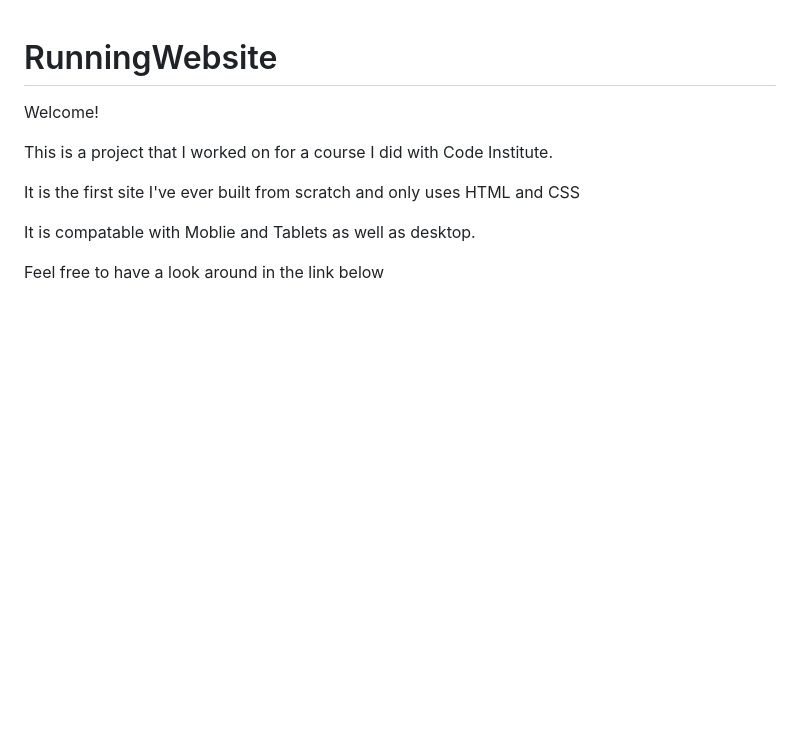
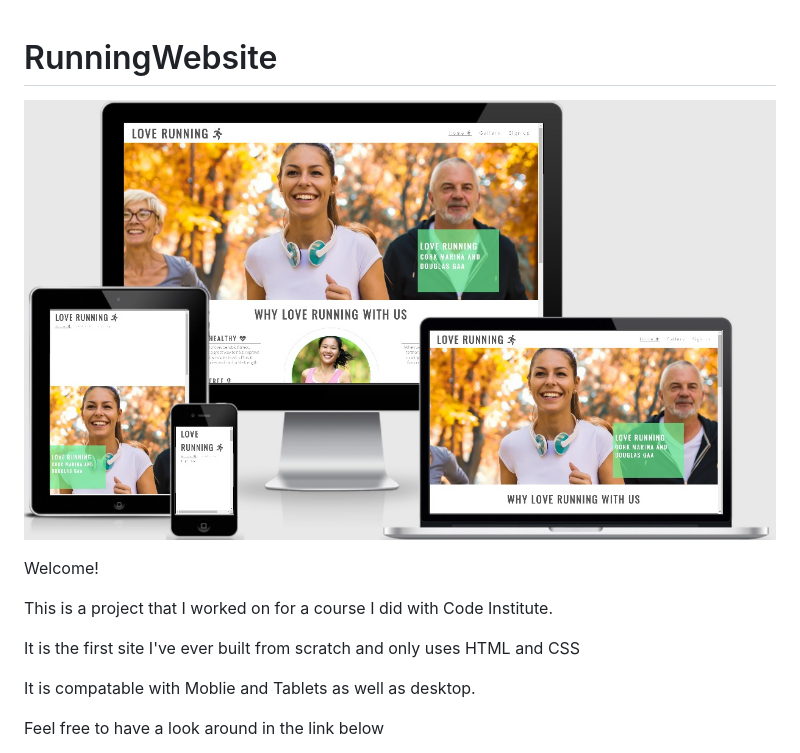
Before and after one commit to AlexNexton/RunningWebsite, a Markdown page: README.md, the part around the change. GitHub-like rendering; pictures changed too: css/runrun-image.jpg (added); blank space fills up the shorter version.

Commit message:
docs: added a 'am i responsive' image to my README.md'

```diff
--- a/README.md
+++ b/README.md
@@ -1,4 +1,5 @@
 # RunningWebsite
+![alt](css/runrun-image.jpg)
 
 Welcome!
 
```
